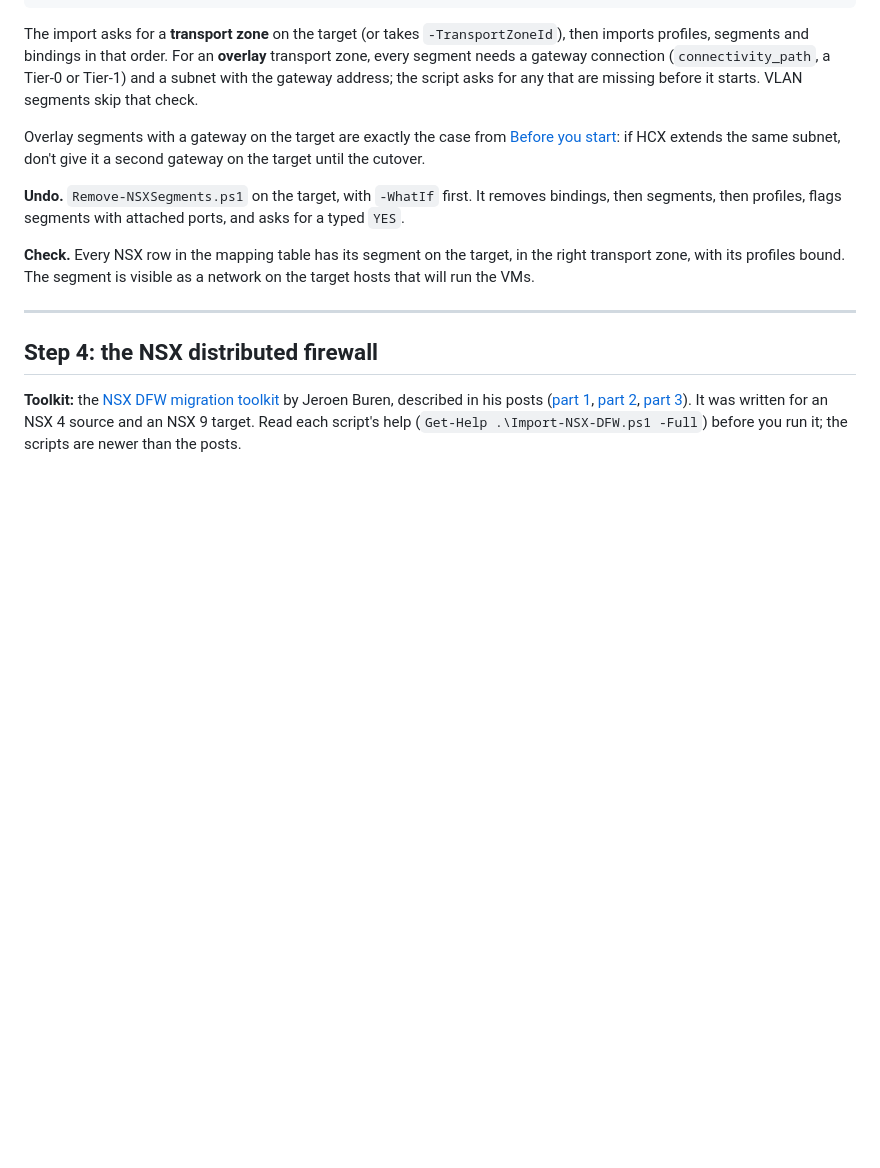
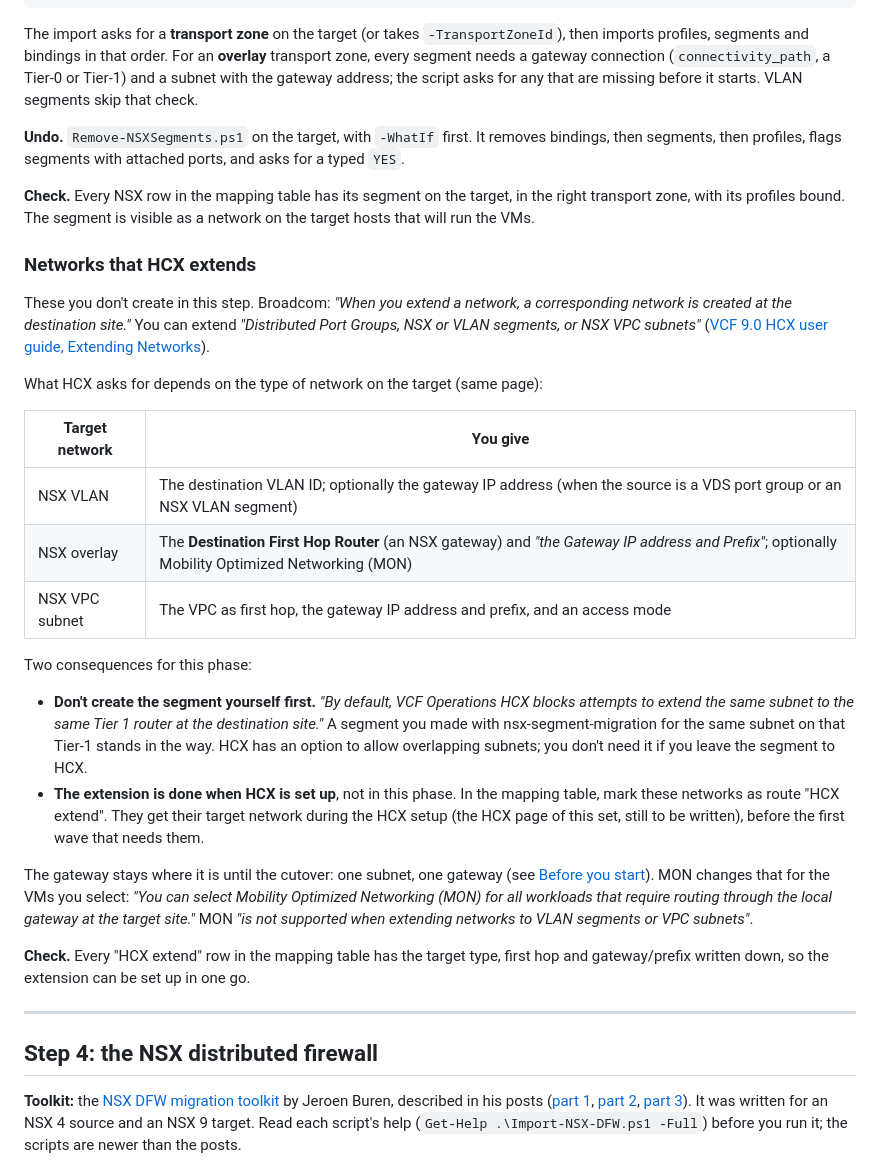
Before and after one commit to pauldiee/VCFUpgradeGuide, a Markdown page: docs/31-carry-over-networks-and-firewall.md, the part around one of its changes. Rendered like a GitHub page; blank space fills up the shorter version.

```diff
--- a/docs/31-carry-over-networks-and-firewall.md
+++ b/docs/31-carry-over-networks-and-firewall.md
@@ -206,9 +212,6 @@ connection (`connectivity_path`, a Tier-0 or Tier-1) and a subnet with the
 gateway address; the script asks for any that are missing before it
 starts. VLAN segments skip that check.
 
-Overlay segments with a gateway on the target are exactly the case from
-[Before you start](#before-you-start): if HCX extends the same subnet,
-don't give it a second gateway on the target until the cutover.
 
 **Undo.** `Remove-NSXSegments.ps1` on the target, with `-WhatIf` first.
 It removes bindings, then segments, then profiles, flags segments with
@@ -218,6 +221,47 @@ attached ports, and asks for a typed `YES`.
 target, in the right transport zone, with its profiles bound. The
 segment is visible as a network on the target hosts that will run the
 VMs.
+
+### Networks that HCX extends
+
+These you don't create in this step. Broadcom:
+*"When you extend a network, a corresponding network is created at the
+destination site."* You can extend *"Distributed Port Groups, NSX or VLAN
+segments, or NSX VPC subnets"*
+([VCF 9.0 HCX user guide, Extending Networks](https://techdocs.broadcom.com/us/en/vmware-cis/vcf/vcf-9-0-and-later/9-0/workload-mobility/vmware-hcx-user-guide-vcf-9-0/extending-networks-with-vmware-hcx/extending-networks-using-vmware-hcx.html)).
+
+What HCX asks for depends on the type of network on the target (same
+page):
+
+| Target network | You give |
+| --- | --- |
+| NSX VLAN | The destination VLAN ID; optionally the gateway IP address (when the source is a VDS port group or an NSX VLAN segment) |
+| NSX overlay | The **Destination First Hop Router** (an NSX gateway) and *"the Gateway IP address and Prefix"*; optionally Mobility Optimized Networking (MON) |
+| NSX VPC subnet | The VPC as first hop, the gateway IP address and prefix, and an access mode |
+
+Two consequences for this phase:
+
+- **Don't create the segment yourself first.** *"By default, VCF
+  Operations HCX blocks attempts to extend the same subnet to the same
+  Tier 1 router at the destination site."* A segment you made with
+  nsx-segment-migration for the same subnet on that Tier-1 stands in the
+  way. HCX has an option to allow overlapping subnets; you don't need it
+  if you leave the segment to HCX.
+- **The extension is done when HCX is set up**, not in this phase. In the
+  mapping table, mark these networks as route "HCX extend". They get their
+  target network during the HCX setup (the HCX page of this set, still to
+  be written), before the first wave that needs them.
+
+The gateway stays where it is until the cutover: one subnet, one gateway
+(see [Before you start](#before-you-start)). MON changes that for the
+VMs you select: *"You can select Mobility Optimized Networking (MON) for
+all workloads that require routing through the local gateway at the
+target site."* MON *"is not supported when extending networks to VLAN
+segments or VPC subnets"*.
+
+**Check.** Every "HCX extend" row in the mapping table has the target
+type, first hop and gateway/prefix written down, so the extension can be
+set up in one go.
 
 ---
 
```
Also changed, not shown: other parts of docs/31-carry-over-networks-and-firewall.md (+21 -4 lines), CHANGELOG.md (+10 -0 lines), docs/images/networks-firewall/routes.png, 1 other file.
